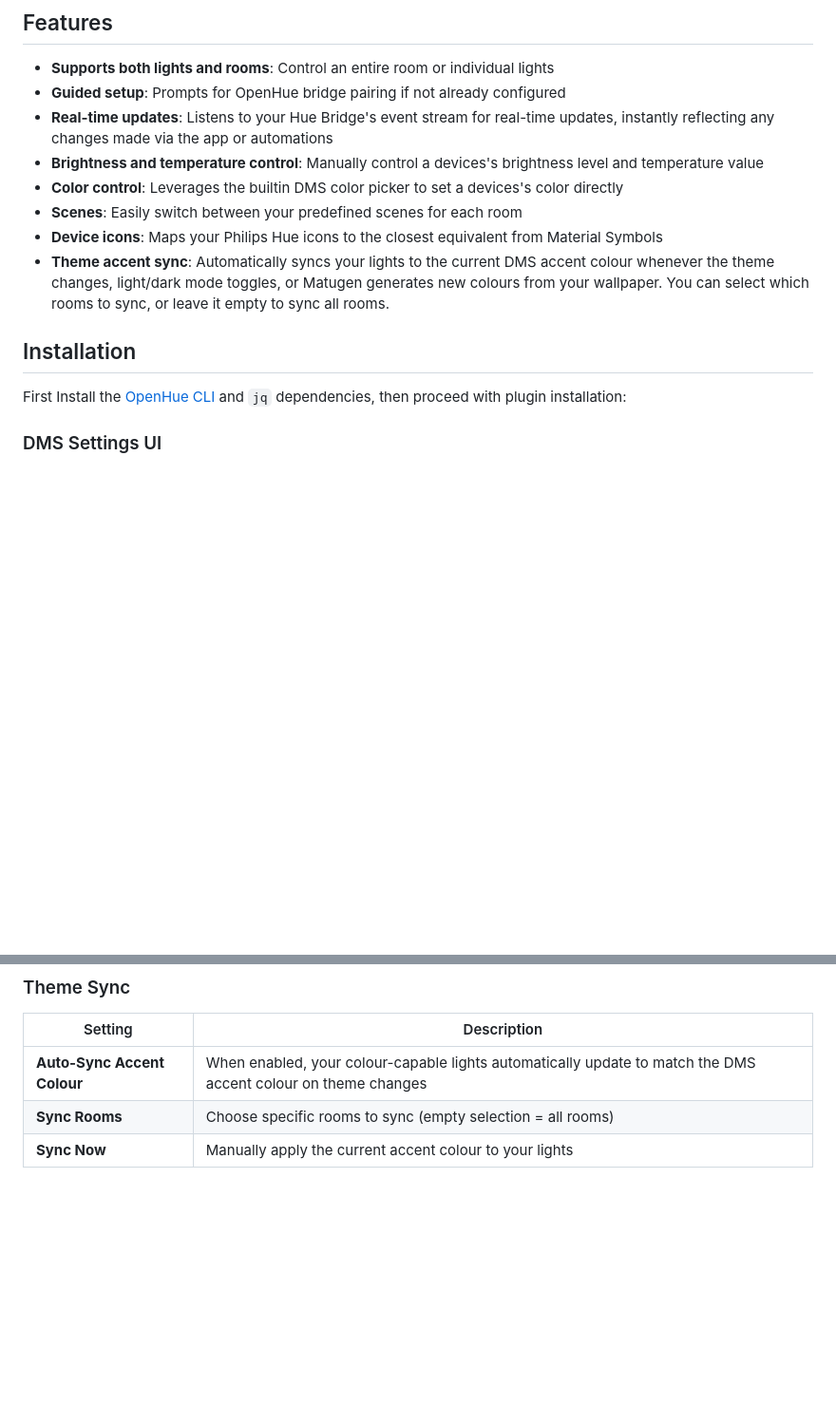
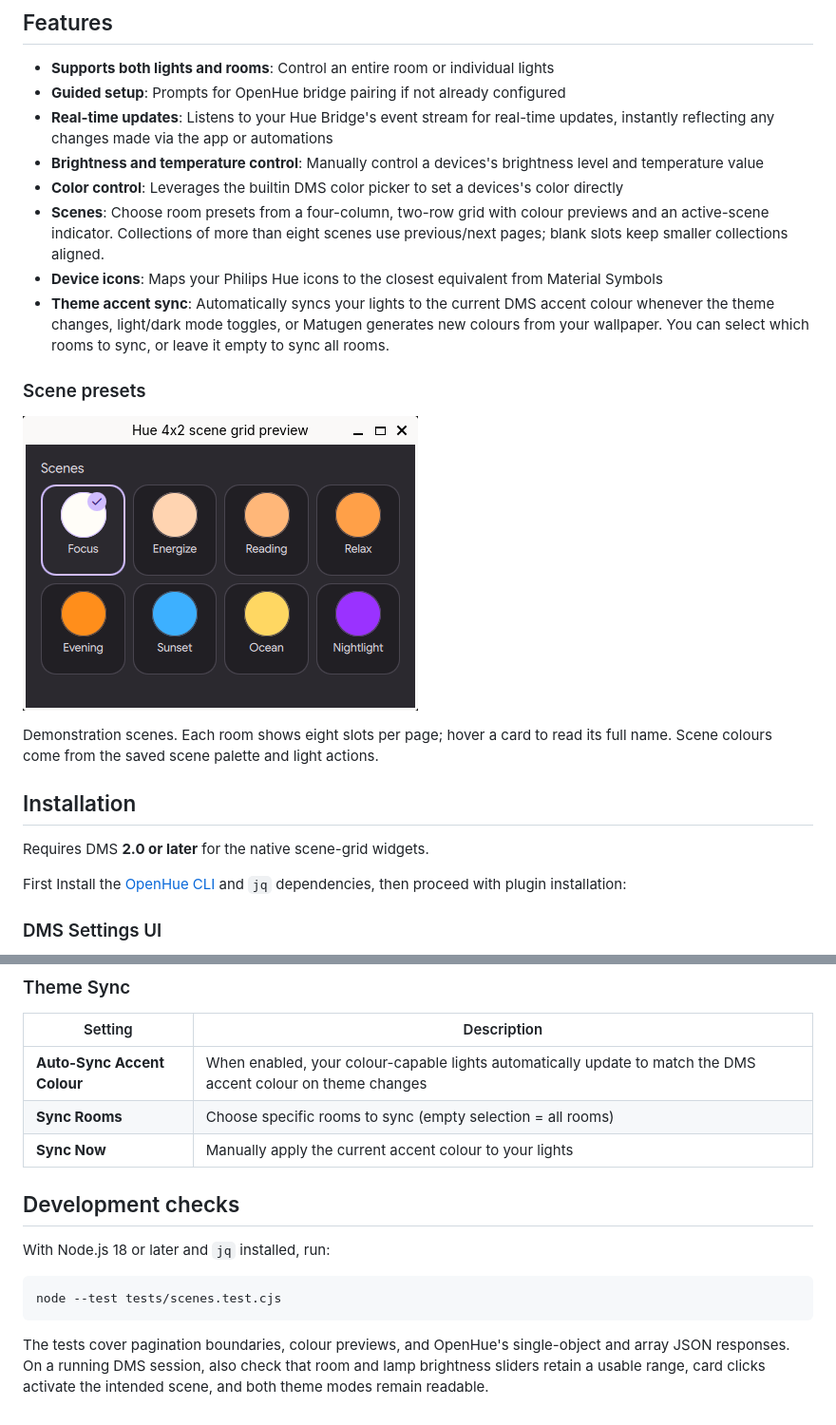
Before and after one commit to derethil/dms-hue-manager, a Markdown page: README.md, 2 parts joined by grey strips. Shown at 95% size. Rendered like a GitHub page; pictures changed too: assets/scene-grid.png (added); blank space fills up the shorter version.

Commit message:
feat: show room scenes in a paginated four-by-two grid

````diff
--- a/README.md
+++ b/README.md
@@ -25,7 +25,9 @@ manage your devices.
   brightness level and temperature value
 - **Color control**: Leverages the builtin DMS color picker to set a devices's
   color directly
-- **Scenes**: Easily switch between your predefined scenes for each room
+- **Scenes**: Choose room presets from a four-column, two-row grid with colour
+  previews and an active-scene indicator. Collections of more than eight scenes
+  use previous/next pages; blank slots keep smaller collections aligned.
 - **Device icons**: Maps your Philips Hue icons to the closest equivalent from
   Material Symbols
 - **Theme accent sync**: Automatically syncs your lights to the current DMS
@@ -33,7 +35,17 @@ manage your devices.
   Matugen generates new colours from your wallpaper. You can select which
   rooms to sync, or leave it empty to sync all rooms.
 
+### Scene presets
+
+![Four-column, two-row scene grid](./assets/scene-grid.png)
+
+Demonstration scenes. Each room shows eight slots per page; hover a card to
+read its full name. Scene colours come from the saved scene palette and
+light actions.
+
 ## Installation
+
+Requires DMS **2.0 or later** for the native scene-grid widgets.
 
 First Install the [OpenHue CLI](https://www.openhue.io/) and `jq` dependencies,
 then proceed with plugin installation:
@@ -93,3 +105,16 @@ also stored in `~/.config/DankMaterialShell/plugin_settings.json`:
 | **Auto-Sync Accent Colour** | When enabled, your colour-capable lights automatically update to match the DMS accent colour on theme changes |
 | **Sync Rooms** | Choose specific rooms to sync (empty selection = all rooms) |
 | **Sync Now** | Manually apply the current accent colour to your lights |
+
+## Development checks
+
+With Node.js 18 or later and `jq` installed, run:
+
+```bash
+node --test tests/scenes.test.cjs
+```
+
+The tests cover pagination boundaries, colour previews, and OpenHue's
+single-object and array JSON responses. On a running DMS session, also check
+that room and lamp brightness sliders retain a usable range, card clicks
+activate the intended scene, and both theme modes remain readable.
````
Also changed, not shown: 8 other files.
